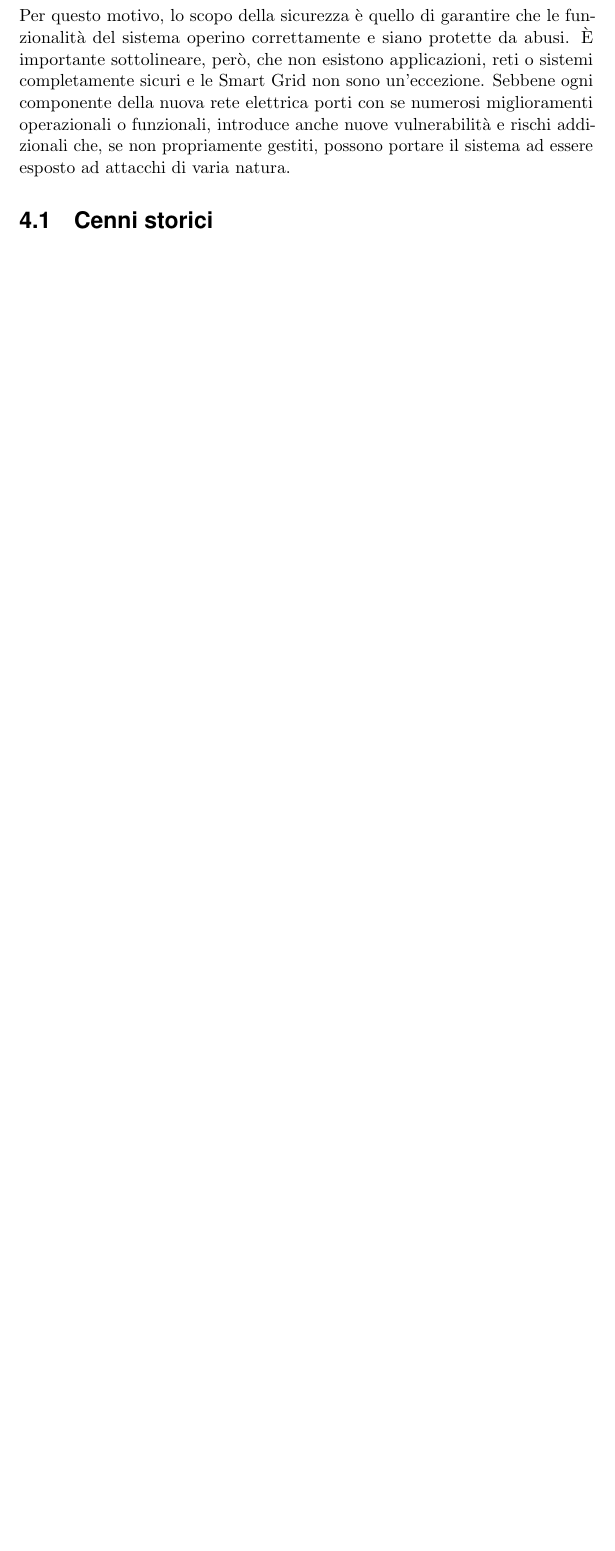
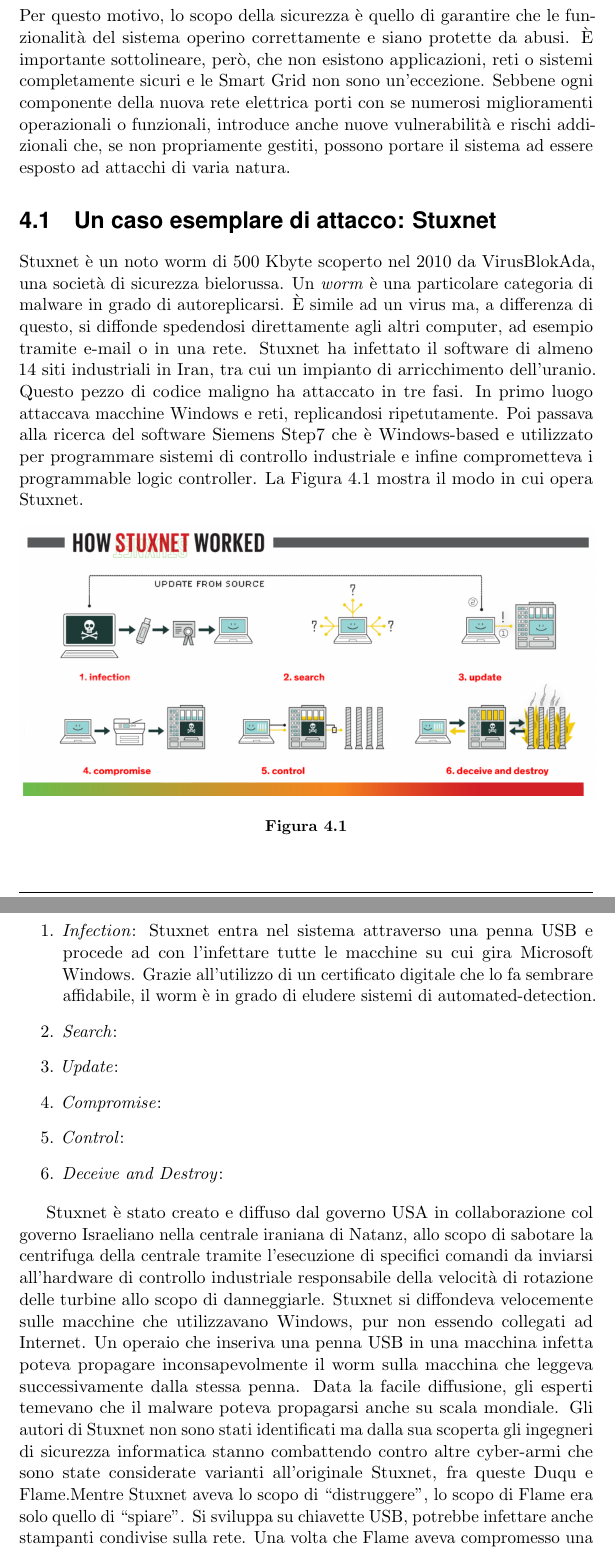
Before and after one commit to indiependente/smartgridsurvey, a LaTeX thesis (survey.tex, which reads Capitolo3.tex): part of page 44 of 101 before the commit and two parts of pages 44 and 45 of 102 after it, the two joined at a grey line, cut so that both start at the same text, the shorter picture padded with empty space. Compiled offline with pdfLaTeX.

Commit message:
update stuxnet

```diff
--- a/Capitolo3.tex
+++ b/Capitolo3.tex
@@ -3,7 +3,28 @@
 La sicurezza della Smart Grid, in relazione al suo sviluppo, è un tema fortemente discusso: tutti concordano nel sostenere che la Smart Grid dovrebbe avere un modello di sicurezza robusto; il problema è che ci si trova dinanzi a due sfide: come poter rispondere ai requisiti richiesti e come poter applicare le numerose alternative esistenti quando si cerca di rendere sicuro un ambiente complesso come la Smart Grid.
 \newline \newline
 Quando si sente parlare di ``nuova tecnologia", di ``interconnessione" e di ``condivisione dei dati", subito ci si focalizza sui benefici e sulle nuove funzionalità che tali concetti portano con loro. C'è da considerare, però, anche i nuovi rischi che queste nuove funzionalità introducono all'interno del sistema.\newline Per questo motivo, lo scopo della sicurezza è quello di garantire che le funzionalità del sistema operino correttamente e siano protette da abusi. È importante sottolineare, però, che non esistono applicazioni, reti o sistemi completamente sicuri e le Smart Grid non sono un'eccezione. Sebbene ogni componente della nuova rete elettrica porti con se numerosi miglioramenti operazionali  o funzionali, introduce anche nuove vulnerabilità e rischi addizionali che, se non propriamente gestiti, possono portare il sistema ad essere esposto ad attacchi di varia natura.
-\section{Cenni storici}
+\section{Un caso esemplare di attacco: Stuxnet}
+Stuxnet è un noto worm di 500 Kbyte scoperto nel 2010 da VirusBlokAda, una società di sicurezza bielorussa.
+%Tale società è venuta a conoscenza del worm in quanto contattata da un cliente interessato a capire perchè le sue macchine si riavviavano continuamente.
+Un \emph{worm} è una particolare categoria di malware in grado di autoreplicarsi. È simile ad un virus ma, a differenza di questo, si diffonde spedendosi direttamente agli altri computer, ad esempio tramite e-mail o in una rete.  Stuxnet ha infettato il software di almeno 14 siti industriali in Iran, tra cui un impianto di arricchimento dell'uranio. Questo pezzo di codice maligno ha attaccato in tre fasi. In primo luogo attaccava macchine Windows e reti, replicandosi ripetutamente. Poi passava alla ricerca del software Siemens Step7 che è Windows-based e utilizzato per programmare sistemi di controllo industriale e infine comprometteva i programmable logic controller. La Figura \ref{fig:stxhsw} mostra il modo in cui opera Stuxnet.
+\begin{figure}[h]
+	\centering
+	\includegraphics[scale=0.350]{imgs/stuxnet_hsw.png}
+	\caption{}\label{fig:stxhsw}
+\end{figure}
+
+\begin{enumerate}
+	\item\emph{Infection}: Stuxnet entra nel sistema attraverso una penna USB e procede ad con l'infettare tutte le macchine su cui gira Microsoft Windows. Grazie all'utilizzo di un certificato digitale che lo fa sembrare affidabile, il worm è in grado di eludere sistemi di automated-detection.
+	\item\emph{Search}:
+	\item\emph{Update}:
+	\item\emph{Compromise}:
+	\item\emph{Control}:
+	\item\emph{Deceive and Destroy}:
+\end{enumerate}
+
+
+Stuxnet è stato creato e diffuso dal governo USA in collaborazione col governo Israeliano nella centrale iraniana di Natanz, allo scopo di sabotare la centrifuga della centrale tramite l'esecuzione di specifici comandi da inviarsi all'hardware di controllo industriale responsabile della velocità di rotazione delle turbine allo scopo di danneggiarle. Stuxnet si diffondeva velocemente sulle macchine che utilizzavano Windows, pur non essendo collegati ad Internet. Un operaio che inseriva una penna USB in una macchina infetta poteva propagare inconsapevolmente il worm sulla macchina che leggeva successivamente dalla stessa penna. Data la facile diffusione, gli esperti temevano che il malware poteva propagarsi anche su scala mondiale. Gli autori di Stuxnet non sono stati identificati ma dalla sua scoperta gli ingegneri di sicurezza informatica stanno combattendo contro altre cyber-armi che sono state considerate varianti all'originale Stuxnet, fra queste Duqu e Flame.%Gauss
+Mentre Stuxnet aveva lo scopo di ``distruggere'', lo scopo di Flame era solo quello di ``spiare''. Si sviluppa su chiavette USB, potrebbe infettare anche stampanti condivise sulla rete. Una volta che Flame aveva compromesso una macchina, era in grado di cercare delle keyword su file PDF top-secret e/o trasmettere parti del documento, il tutto senza essere scoperti. Inoltre, Flame non trasmetteva le informazioni raccolte tutte in una volta al suo server, in quanto il network manager poteva notare questo grande flusso improvviso di dati. L'idea era quindi quella di spedire i dati in blocchi di piccola dimensione per evitare di monopolizzare la larghezza di banda disponibile per troppo tempo. Siemens ha messo a disposizione uno strumento per il rilevamento e la rimozione di Stuxnet. Richiede inoltre agli utenti di evitare l'utilizzo di penne USB non sicure all'interno della rete anche nel periodo successivo alla rimozione del virus. Uno strumento gratuito per la rimozione di Stuxnet è messo a disposizione da BitDefender sul suo sito dedicato \url{MalwareCity.com}.
 
 \section{Definire la sicurezza}
 La sicurezza tradizionale fa affidamento sulla cosiddetta \textbf{CIA triad}, che ne costituisce il cuore. La CIA triad comprende tre concetti: \emph{confidentiality}, \emph{integrity} ed \emph{availability}. \newline Una concezione più moderna, e più adatta all'ambiente della Smart Grid, prevede l'utilizzo del \textbf{Parkerian hexad}, figura \ref{fig:31}, proposto da Parker nel 2002. Tale modello propone, in aggiunta ai tre classici concetti precedenti, altri tre principi: \emph{control} (o \emph{possession}), \emph{authenticity} ed \emph{usability} (o \emph{utility}). \newline All'interno di questi sei pilastri, è possibile trovare tutti i problemi relativi alla Smart Grid \cite{smartgrids}.
```
Also changed, not shown: imgs/stuxnet_hsw.png (added).
